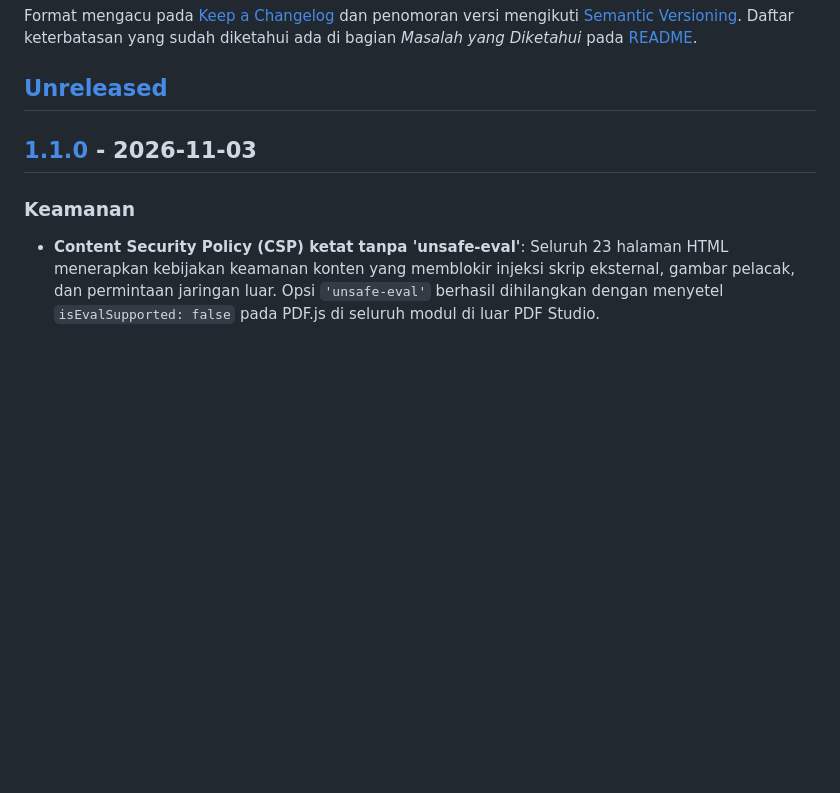
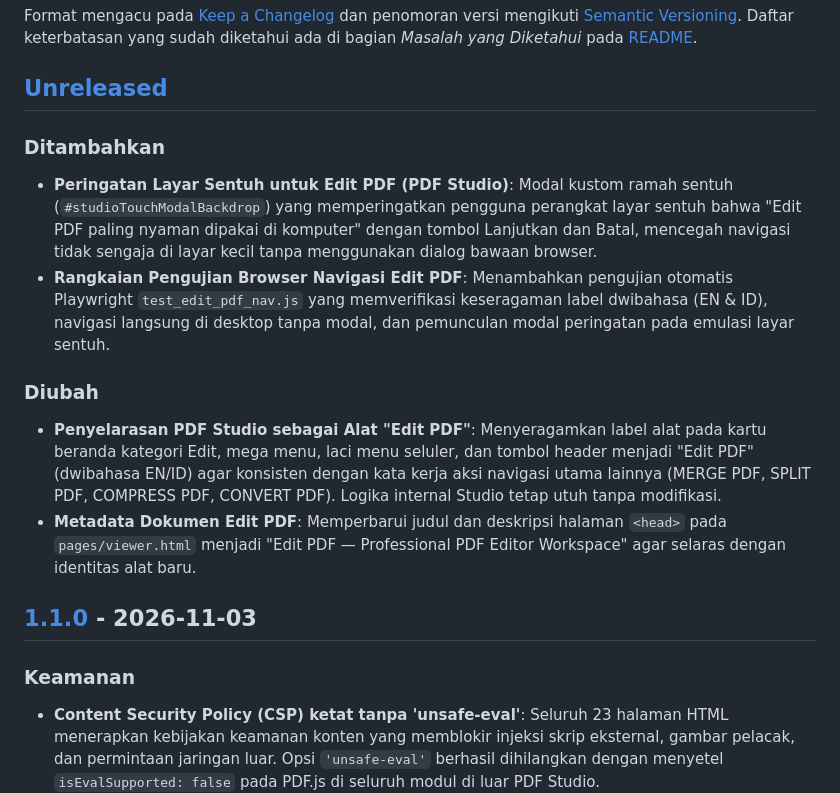
Before and after one commit to danwiraza03/pdf-tools, a Markdown page: CHANGELOG.md, the part around the change. Drawn GitHub-style; blank space fills up the shorter version.

Commit message:
docs(changelog): catat penyesuaian edit pdf pada changelog unreleased

```diff
--- a/CHANGELOG.md
+++ b/CHANGELOG.md
@@ -3,6 +3,16 @@
 Format mengacu pada [Keep a Changelog](https://keepachangelog.com/id-ID/1.1.0/) dan penomoran versi mengikuti [Semantic Versioning](https://semver.org/lang/id/). Daftar keterbatasan yang sudah diketahui ada di bagian *Masalah yang Diketahui* pada [README](README.md).
 
 ## [Unreleased]
+
+### Ditambahkan
+
+- **Peringatan Layar Sentuh untuk Edit PDF (PDF Studio)**: Modal kustom ramah sentuh (`#studioTouchModalBackdrop`) yang memperingatkan pengguna perangkat layar sentuh bahwa "Edit PDF paling nyaman dipakai di komputer" dengan tombol Lanjutkan dan Batal, mencegah navigasi tidak sengaja di layar kecil tanpa menggunakan dialog bawaan browser.
+- **Rangkaian Pengujian Browser Navigasi Edit PDF**: Menambahkan pengujian otomatis Playwright `test_edit_pdf_nav.js` yang memverifikasi keseragaman label dwibahasa (EN & ID), navigasi langsung di desktop tanpa modal, dan pemunculan modal peringatan pada emulasi layar sentuh.
+
+### Diubah
+
+- **Penyelarasan PDF Studio sebagai Alat "Edit PDF"**: Menyeragamkan label alat pada kartu beranda kategori Edit, mega menu, laci menu seluler, dan tombol header menjadi "Edit PDF" (dwibahasa EN/ID) agar konsisten dengan kata kerja aksi navigasi utama lainnya (MERGE PDF, SPLIT PDF, COMPRESS PDF, CONVERT PDF). Logika internal Studio tetap utuh tanpa modifikasi.
+- **Metadata Dokumen Edit PDF**: Memperbarui judul dan deskripsi halaman `<head>` pada `pages/viewer.html` menjadi "Edit PDF — Professional PDF Editor Workspace" agar selaras dengan identitas alat baru.
 
 ## [1.1.0] - 2026-11-03
 
```
